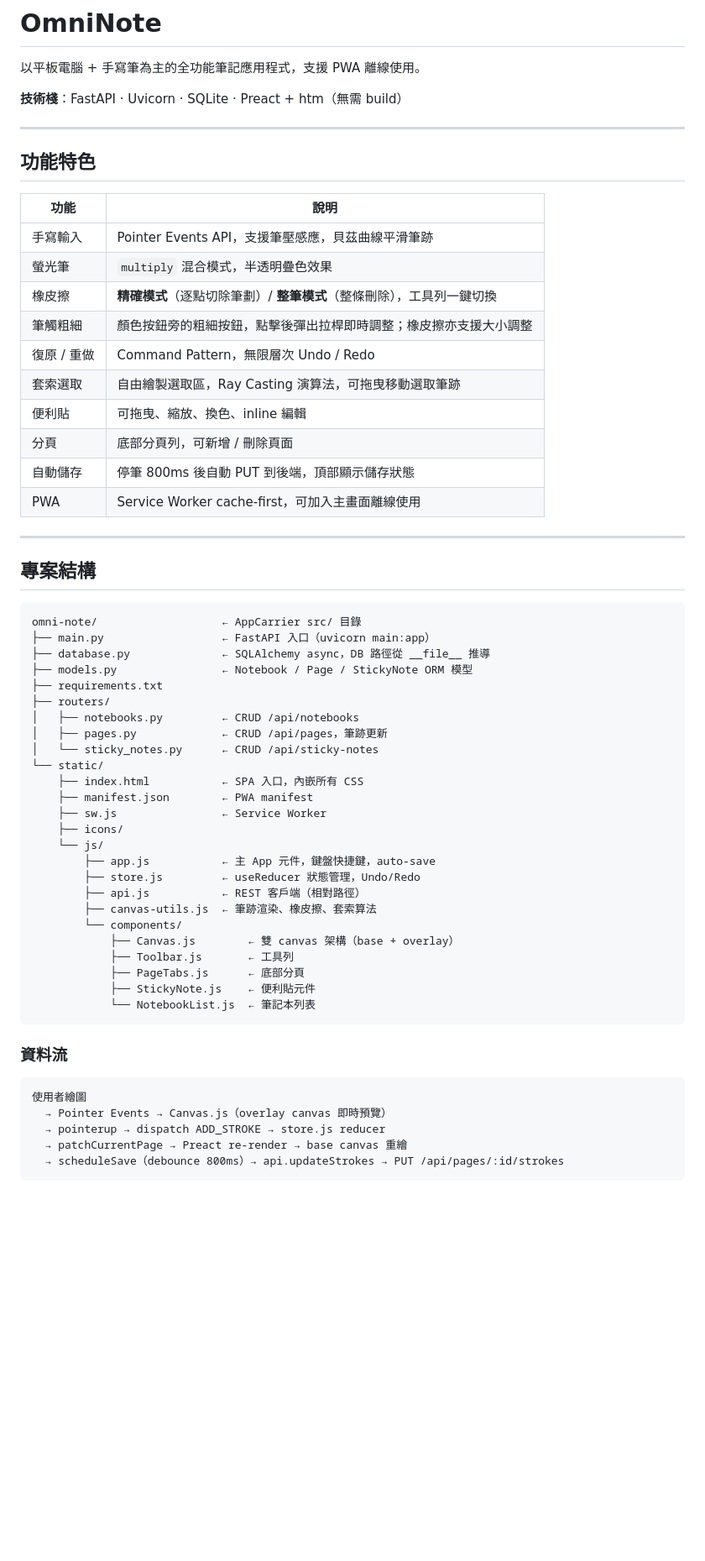
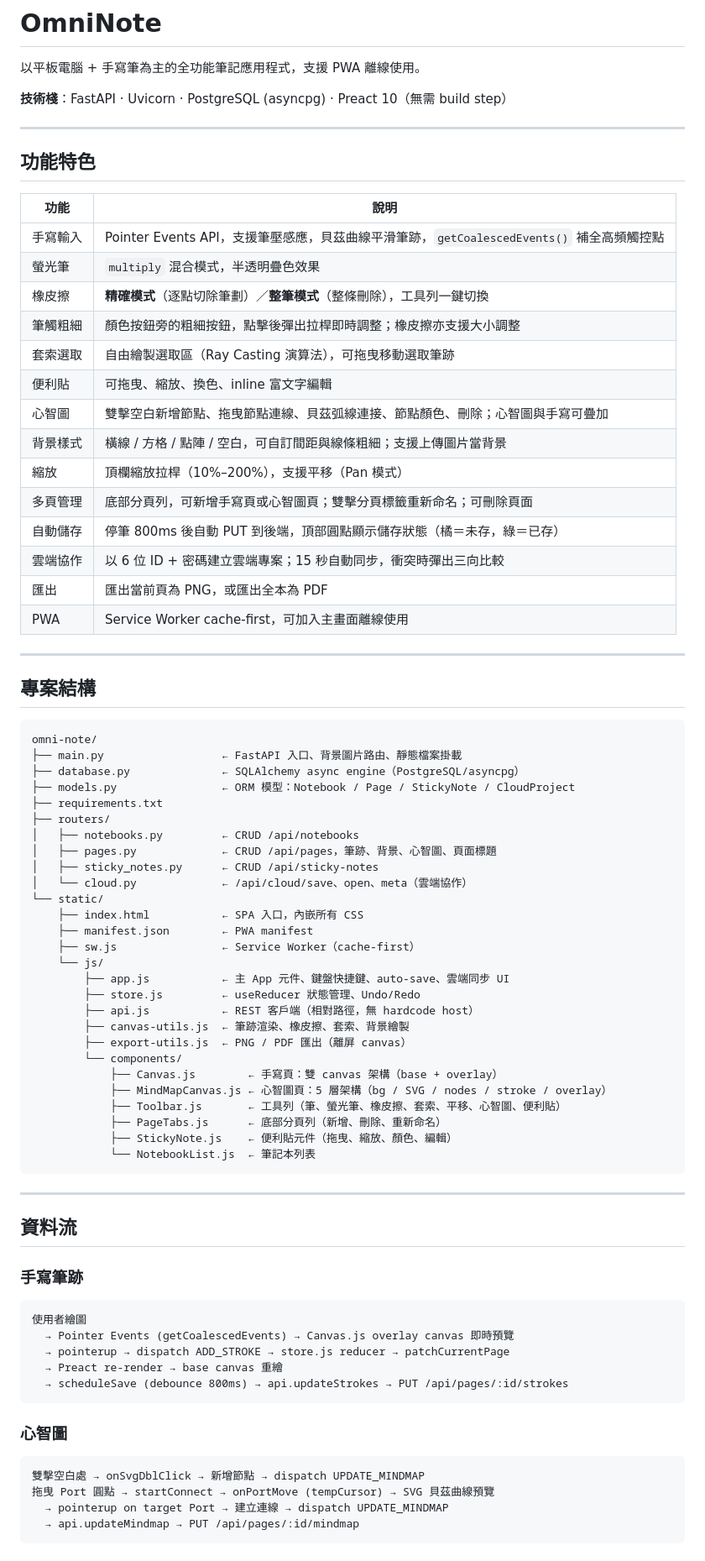
Before and after one commit to calvinchen0810/omni-note, a Markdown page: README.md, the part around one of its changes. Shown at 84% size. GitHub-like rendering; blank space fills up the shorter version.

Commit message:
docs: rewrite README with current architecture, API, and usage
https://claude.ai/code/session_01EeQF9QVjJ5bD2XZX7syUUH

````diff
--- a/README.md
+++ b/README.md
@@ -2,7 +2,7 @@
 
 以平板電腦 + 手寫筆為主的全功能筆記應用程式，支援 PWA 離線使用。
 
-**技術棧**：FastAPI · Uvicorn · SQLite · Preact + htm（無需 build）
+**技術棧**：FastAPI · Uvicorn · PostgreSQL (asyncpg) · Preact 10（無需 build step）
 
 ---
 
@@ -10,15 +10,19 @@
 
 | 功能 | 說明 |
 |------|------|
-| 手寫輸入 | Pointer Events API，支援筆壓感應，貝茲曲線平滑筆跡 |
+| 手寫輸入 | Pointer Events API，支援筆壓感應，貝茲曲線平滑筆跡，`getCoalescedEvents()` 補全高頻觸控點 |
 | 螢光筆 | `multiply` 混合模式，半透明疊色效果 |
-| 橡皮擦 | **精確模式**（逐點切除筆劃）/ **整筆模式**（整條刪除），工具列一鍵切換 |
+| 橡皮擦 | **精確模式**（逐點切除筆劃）／**整筆模式**（整條刪除），工具列一鍵切換 |
 | 筆觸粗細 | 顏色按鈕旁的粗細按鈕，點擊後彈出拉桿即時調整；橡皮擦亦支援大小調整 |
-| 復原 / 重做 | Command Pattern，無限層次 Undo / Redo |
-| 套索選取 | 自由繪製選取區，Ray Casting 演算法，可拖曳移動選取筆跡 |
-| 便利貼 | 可拖曳、縮放、換色、inline 編輯 |
-| 分頁 | 底部分頁列，可新增 / 刪除頁面 |
-| 自動儲存 | 停筆 800ms 後自動 PUT 到後端，頂部顯示儲存狀態 |
+| 套索選取 | 自由繪製選取區（Ray Casting 演算法），可拖曳移動選取筆跡 |
+| 便利貼 | 可拖曳、縮放、換色、inline 富文字編輯 |
+| 心智圖 | 雙擊空白新增節點、拖曳節點連線、貝茲弧線連接、節點顏色、刪除；心智圖與手寫可疊加 |
+| 背景樣式 | 橫線 / 方格 / 點陣 / 空白，可自訂間距與線條粗細；支援上傳圖片當背景 |
+| 縮放 | 頂欄縮放拉桿（10%–200%），支援平移（Pan 模式） |
+| 多頁管理 | 底部分頁列，可新增手寫頁或心智圖頁；雙擊分頁標籤重新命名；可刪除頁面 |
+| 自動儲存 | 停筆 800ms 後自動 PUT 到後端，頂部圓點顯示儲存狀態（橘＝未存，綠＝已存） |
+| 雲端協作 | 以 6 位 ID + 密碼建立雲端專案；15 秒自動同步，衝突時彈出三向比較 |
+| 匯出 | 匯出當前頁為 PNG，或匯出全本為 PDF |
 | PWA | Service Worker cache-first，可加入主畫面離線使用 |
 
 ---
@@ -26,38 +30,55 @@
 ## 專案結構
 
 ```
-omni-note/                   ← AppCarrier src/ 目錄
-├── main.py                  ← FastAPI 入口（uvicorn main:app）
-├── database.py              ← SQLAlchemy async，DB 路徑從 __file__ 推導
-├── models.py                ← Notebook / Page / StickyNote ORM 模型
+omni-note/
+├── main.py                  ← FastAPI 入口、背景圖片路由、靜態檔案掛載
+├── database.py              ← SQLAlchemy async engine（PostgreSQL/asyncpg）
+├── models.py                ← ORM 模型：Notebook / Page / StickyNote / CloudProject
 ├── requirements.txt
 ├── routers/
 │   ├── notebooks.py         ← CRUD /api/notebooks
-│   ├── pages.py             ← CRUD /api/pages，筆跡更新
-│   └── sticky_notes.py      ← CRUD /api/sticky-notes
+│   ├── pages.py             ← CRUD /api/pages，筆跡、背景、心智圖、頁面標題
+│   ├── sticky_notes.py      ← CRUD /api/sticky-notes
+│   └── cloud.py             ← /api/cloud/save、open、meta（雲端協作）
 └── static/
     ├── index.html           ← SPA 入口，內嵌所有 CSS
     ├── manifest.json        ← PWA manifest
-    ├── sw.js                ← Service Worker
-    ├── icons/
+    ├── sw.js                ← Service Worker（cache-first）
     └── js/
-        ├── app.js           ← 主 App 元件，鍵盤快捷鍵，auto-save
-        ├── store.js         ← useReducer 狀態管理，Undo/Redo
-        ├── api.js           ← REST 客戶端（相對路徑）
-        ├── canvas-utils.js  ← 筆跡渲染、橡皮擦、套索算法
+        ├── app.js           ← 主 App 元件、鍵盤快捷鍵、auto-save、雲端同步 UI
+        ├── store.js         ← useReducer 狀態管理、Undo/Redo
+        ├── api.js           ← REST 客戶端（相對路徑，無 hardcode host）
+        ├── canvas-utils.js  ← 筆跡渲染、橡皮擦、套索、背景繪製
+        ├── export-utils.js  ← PNG / PDF 匯出（離屏 canvas）
         └── components/
-            ├── Canvas.js        ← 雙 canvas 架構（base + overlay）
-            ├── Toolbar.js       ← 工具列
-            ├── PageTabs.js      ← 底部分頁
-            ├── StickyNote.js    ← 便利貼元件
+            ├── Canvas.js        ← 手寫頁：雙 canvas 架構（base + overlay）
+            ├── MindMapCanvas.js ← 心智圖頁：5 層架構（bg / SVG / nodes / stroke / overlay）
+            ├── Toolbar.js       ← 工具列（筆、螢光筆、橡皮擦、套索、平移、心智圖、便利貼）
+            ├── PageTabs.js      ← 底部分頁列（新增、刪除、重新命名）
+            ├── StickyNote.js    ← 便利貼元件（拖曳、縮放、顏色、編輯）
             └── NotebookList.js  ← 筆記本列表
 ```
 
-### 資料流
+---
+
+## 資料流
+
+### 手寫筆跡
 
 ```
 使用者繪圖
-  → Pointer Events → Canvas.js（overlay canvas 即時預覽）
-  → pointerup → dispatch ADD_STROKE → store.js reducer
-  → patchCurrentPage → Preact re-render → base canvas 重繪
-  → scheduleSave（debounce 800ms）→ api.updateStrokes → PUT /api/pages/:id/strokes
+  → Pointer Events (getCoalescedEvents) → Canvas.js overlay canvas 即時預覽
+  → pointerup → dispatch ADD_STROKE → store.js reducer → patchCurrentPage
+  → Preact re-render → base canvas 重繪
+  → scheduleSave (debounce 800ms) → api.updateStrokes → PUT /api/pages/:id/strokes
+```
+
+### 心智圖
+
+```
+雙擊空白處 → onSvgDblClick → 新增節點 → dispatch UPDATE_MINDMAP
+拖曳 Port 圓點 → startConnect → onPortMove (tempCursor) → SVG 貝茲曲線預覽
+  → pointerup on target Port → 建立連線 → dispatch UPDATE_MINDMAP
+  → api.updateMindmap → PUT /api/pages/:id/mindmap
+```
+
````
Also changed, not shown: other parts of README.md (+165 -73 lines).
